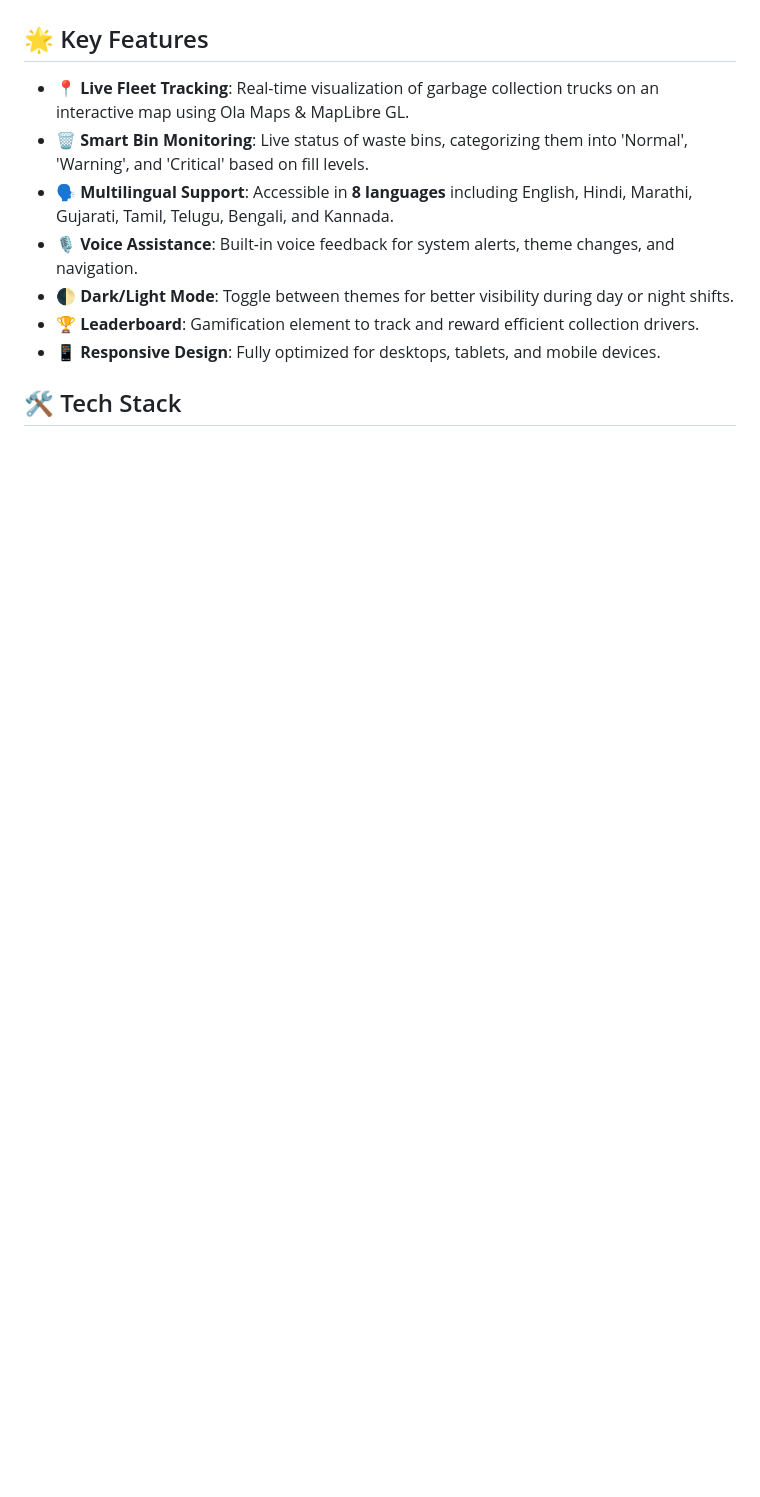
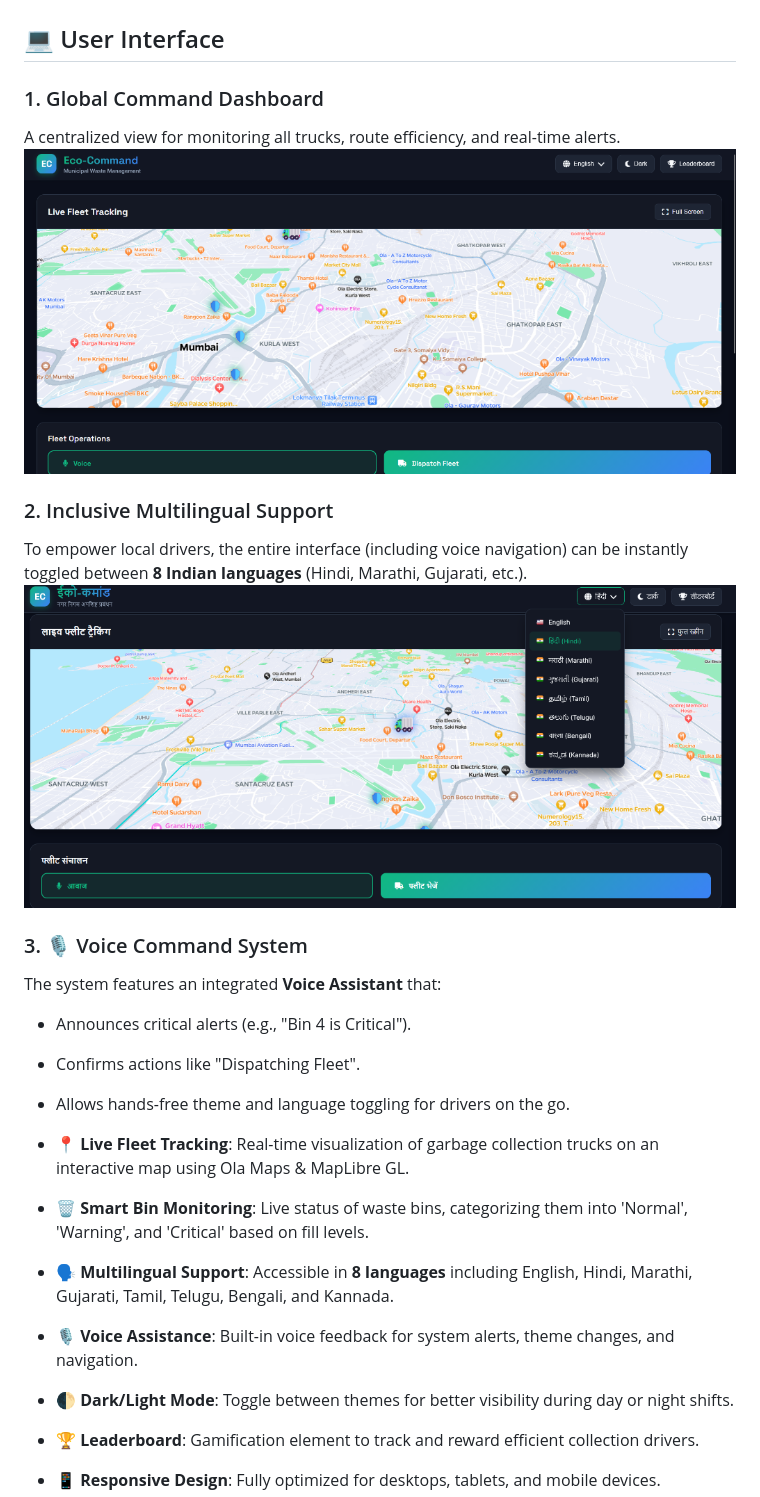
Before and after one commit to Shreyash-coder40/MUNICIPAL_PARTY_WASTE_SEGREGATION_WEBSITE, a Markdown page: README.md, the part around the change. Drawn GitHub-style; pictures changed too: assets/dashboard_english.png (added), assets/dashboard_multilingual.png (added); blank space fills up the shorter version.

Commit message:
Add interface screenshots and update README

```diff
--- a/README.md
+++ b/README.md
@@ -24,7 +24,21 @@ The system connects IoT hardware (Smart Bins) with a Cloud Backend and a User-Fa
 
 ![System Architecture](assets/architecture.png)
 
-## 🌟 Key Features
+## 💻 User Interface
+
+### 1. Global Command Dashboard
+A centralized view for monitoring all trucks, route efficiency, and real-time alerts.
+![English Dashboard](assets/dashboard_english.png)
+
+### 2. Inclusive Multilingual Support
+To empower local drivers, the entire interface (including voice navigation) can be instantly toggled between **8 Indian languages** (Hindi, Marathi, Gujarati, etc.).
+![Multilingual Dashboard](assets/dashboard_multilingual.png)
+
+### 3. 🎙️ Voice Command System
+The system features an integrated **Voice Assistant** that:
+*   Announces critical alerts (e.g., "Bin 4 is Critical").
+*   Confirms actions like "Dispatching Fleet".
+*   Allows hands-free theme and language toggling for drivers on the go.
 
 *   **📍 Live Fleet Tracking**: Real-time visualization of garbage collection trucks on an interactive map using Ola Maps & MapLibre GL.
 *   **🗑️ Smart Bin Monitoring**: Live status of waste bins, categorizing them into 'Normal', 'Warning', and 'Critical' based on fill levels.
```
